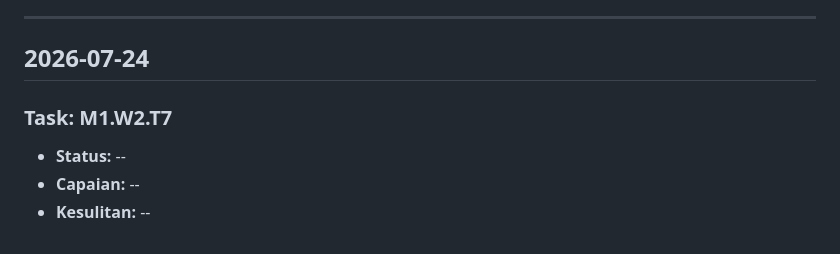
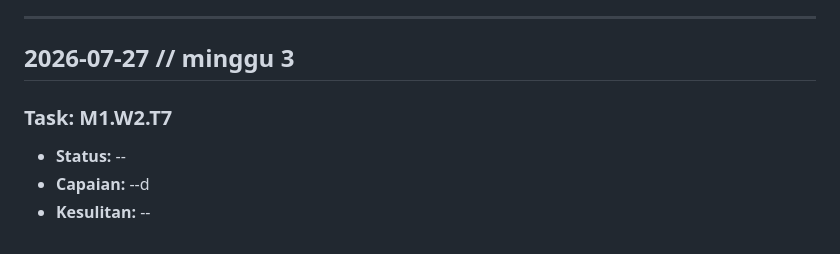
Before and after one commit to sidrive/pkl-miftahul-progress, a Markdown page: DAILY_LOG.md, the part around the change. GitHub-like rendering.

Commit message:
check point sebelum di pull

```diff
--- a/DAILY_LOG.md
+++ b/DAILY_LOG.md
@@ -430,13 +430,13 @@
 
 ---
 
-## 2026-07-24
+## 2026-07-27 // minggu 3
 
 <!-- ENTRY START -->
 
 ### Task: M1.W2.T7
 
 - **Status:** --
-- **Capaian:** --
+- **Capaian:** --d
 - **Kesulitan:** --
 <!-- ENTRY END -->
```
